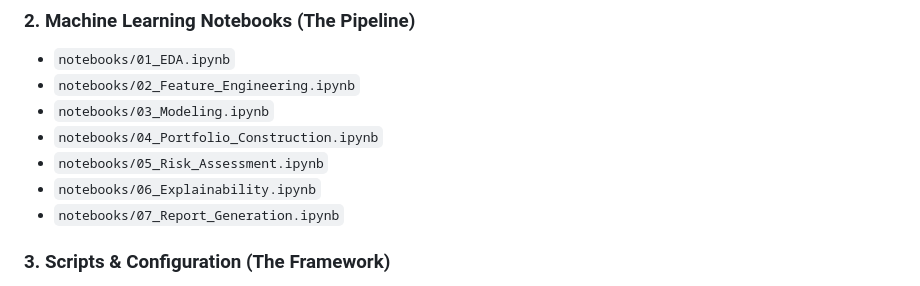
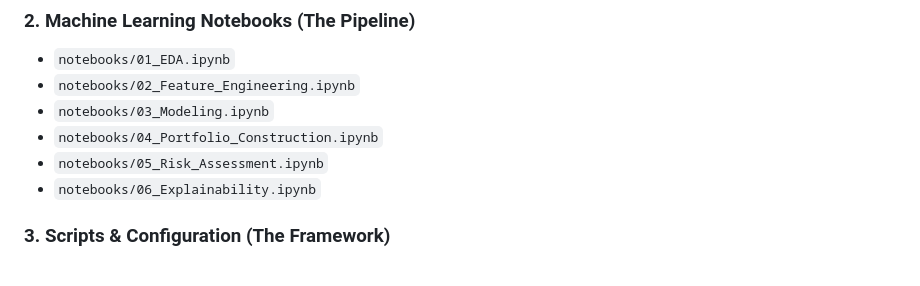
Before and after one commit to GodKillerSajal/Data-Driven-Investment-Intelligence-Using-NIFTY-50-Market-Data, a Markdown page: README.md, the part around the change. Rendered like a GitHub page.

```diff
--- a/README.md
+++ b/README.md
@@ -83,7 +83,7 @@ Commit and push the following files/folders to your GitHub repository:
 - `notebooks/04_Portfolio_Construction.ipynb`
 - `notebooks/05_Risk_Assessment.ipynb`
 - `notebooks/06_Explainability.ipynb`
-- `notebooks/07_Report_Generation.ipynb`
+
 
 ### 3. Scripts & Configuration (The Framework)
 - `data/download_data.py` - Kaggle downloader and parquet converter.
```
